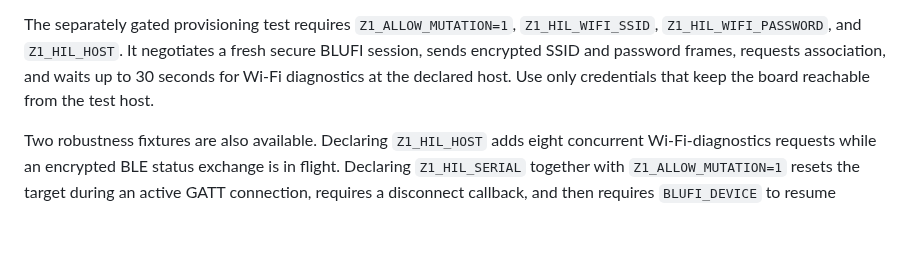
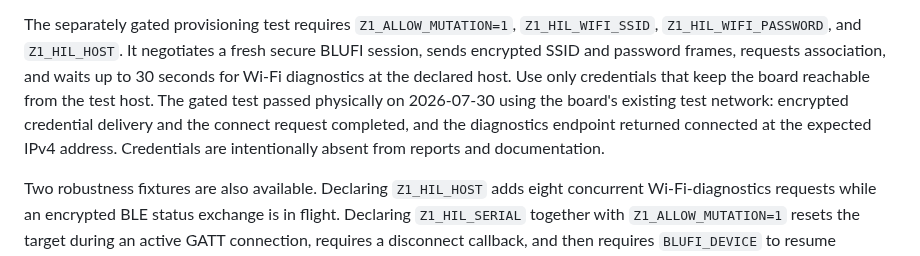
Before and after one commit to moinois/z1-esp32-firmware, a Markdown page: docs/hardware-testing.md, the part around the change. Rendered like a GitHub page; blank space fills up the shorter version.

```diff
--- a/docs/hardware-testing.md
+++ b/docs/hardware-testing.md
@@ -82,6 +82,10 @@ The separately gated provisioning test requires `Z1_ALLOW_MUTATION=1`,
 fresh secure BLUFI session, sends encrypted SSID and password frames, requests
 association, and waits up to 30 seconds for Wi-Fi diagnostics at the declared
 host. Use only credentials that keep the board reachable from the test host.
+The gated test passed physically on 2026-07-30 using the board's existing test
+network: encrypted credential delivery and the connect request completed, and
+the diagnostics endpoint returned connected at the expected IPv4 address.
+Credentials are intentionally absent from reports and documentation.
 
 Two robustness fixtures are also available. Declaring `Z1_HIL_HOST` adds eight
 concurrent Wi-Fi-diagnostics requests while an encrypted BLE status exchange is
```
Also changed, not shown: docs/requirements.md (+2 -2 lines).
